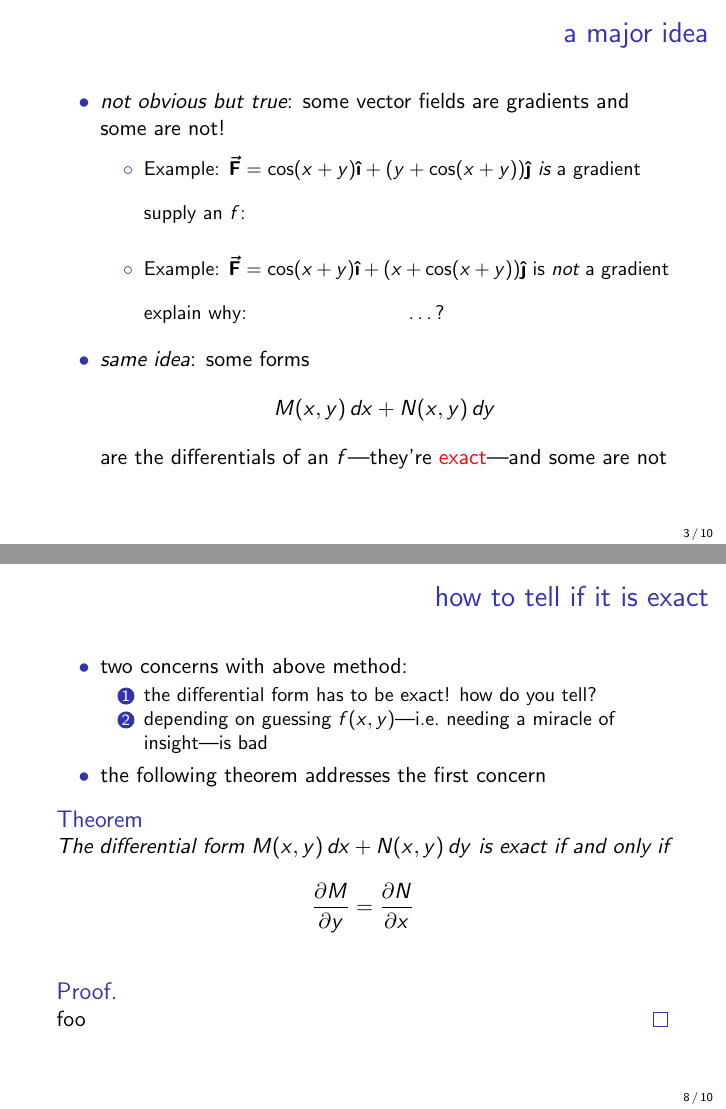
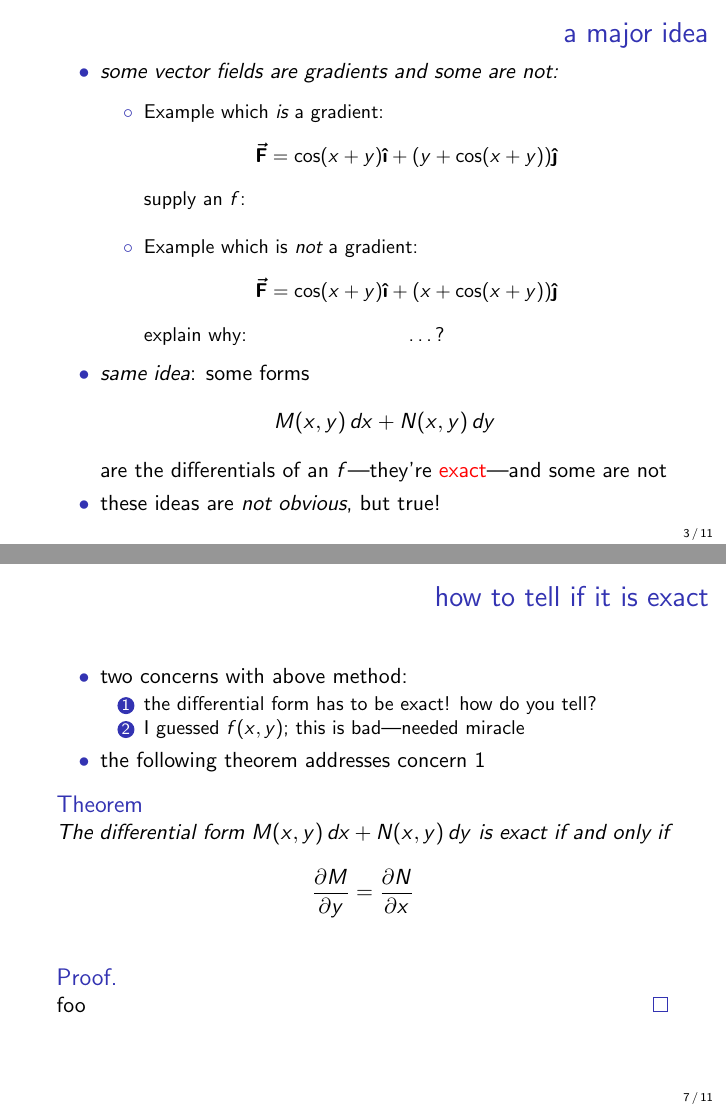
Before and after one commit to bueler/math302, LaTeX slides (assets/slides/2-4.tex): pages 3 and 8 of 10 before the commit and pages 3 and 7 of 11 after it, joined at a grey line. Compiled offline with pdfLaTeX.

Commit message:
tiny bit of progress

```diff
--- a/assets/slides/2-4.tex
+++ b/assets/slides/2-4.tex
@@ -77,22 +77,25 @@ to get started on exact equations we recall these two ideas:
 \begin{frame}{a major idea}
 
 \begin{itemize}
-\item \emph{not obvious but true}: some vector fields are gradients and some are not!
+\item \emph{some vector fields are gradients and some are not:}
 
 \medskip
     \begin{itemize}
-    \item Example: $\vF=\cos(x+y)\ih + (y+\cos(x+y))\jh$ \emph{is} a gradient
+    \item Example which \emph{is} a gradient:
+        $$\vF=\cos(x+y)\ih + (y+\cos(x+y))\jh$$
         $$\text{supply an $f$:} \hspace{4.0in}$$
         % f(x,y) = \frac{1}{2} y^2 + \sin(x+y)
 
 \medskip
-    \item Example: $\vF=\cos(x+y)\ih + (x+\cos(x+y))\jh$ is \emph{not} a gradient
+    \item Example which is \emph{not} a gradient:
+        $$\vF=\cos(x+y)\ih + (x+\cos(x+y))\jh$$
         $$\text{explain why: \hspace{1.0in} \dots ?} \hspace{2.0in}$$
         % dM/dy = -\sin(x+y),  dN/dx = 1 - \sin(x+y)
     \end{itemize}
 \item \emph{same idea}: some forms
     $$M(x,y)\,dx + N(x,y)\,dy$$
 are the differentials of an $f$---they're \alert{exact}---and some are not
+\item these ideas are \emph{not obvious}, but true!
 \end{itemize}
 \end{frame}
 
@@ -164,9 +160,9 @@ is \emph{exact} if there is $f(x,y)$ so that the form is a differential:
 \item two concerns with above method:
     \begin{enumerate}
     \item the differential form has to be exact!  how do you tell?
-    \item depending on guessing $f(x,y)$---i.e.~needing a miracle of insight---is bad
+    \item I guessed $f(x,y)$; this is bad---needed miracle
     \end{enumerate}
-\item the following theorem addresses the first concern
+\item the following theorem addresses concern 1
 \end{itemize}
 
 \begin{theorem}
```
Also changed, not shown: assets/slides/2-4.tex (39 more changed lines).
